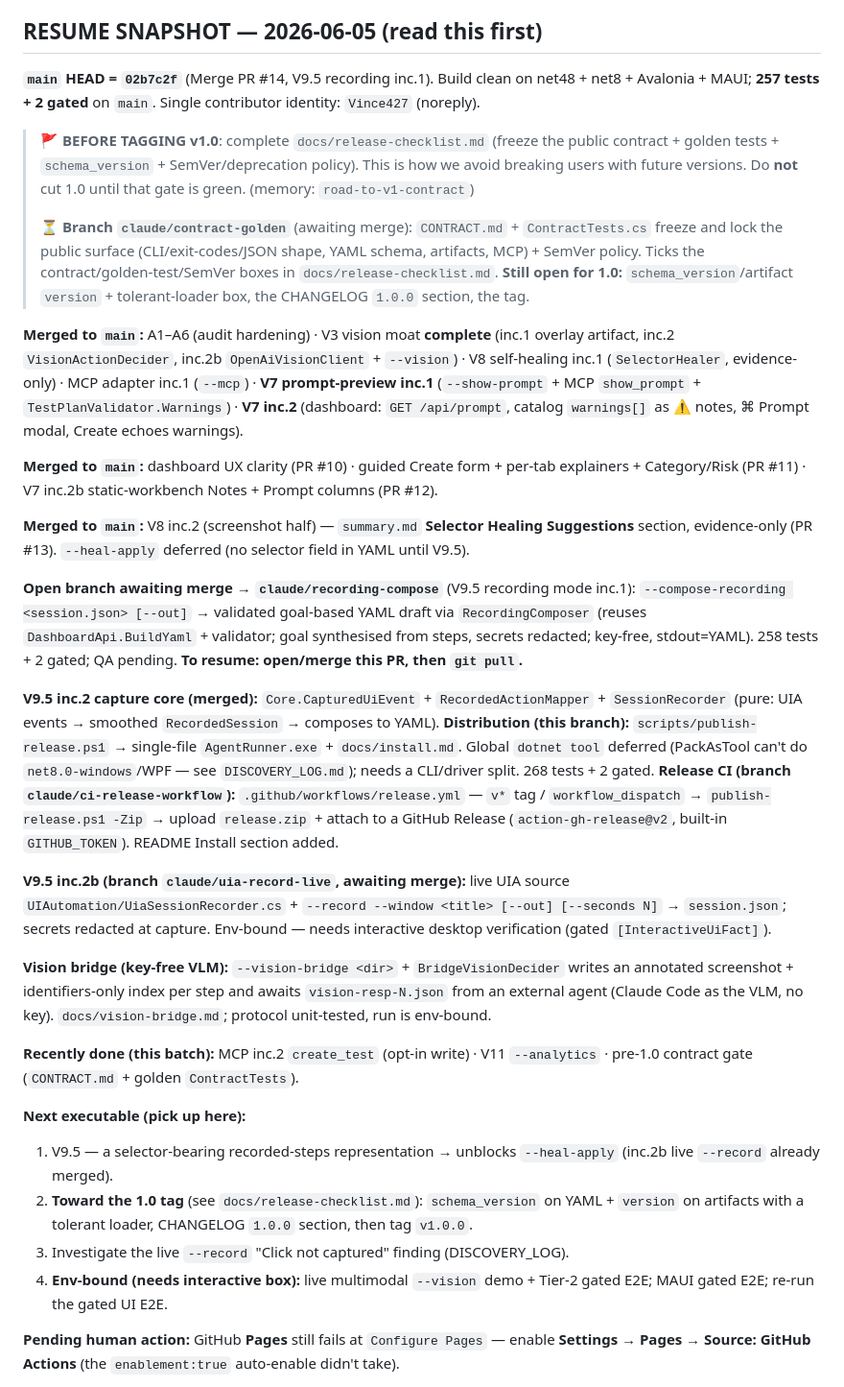
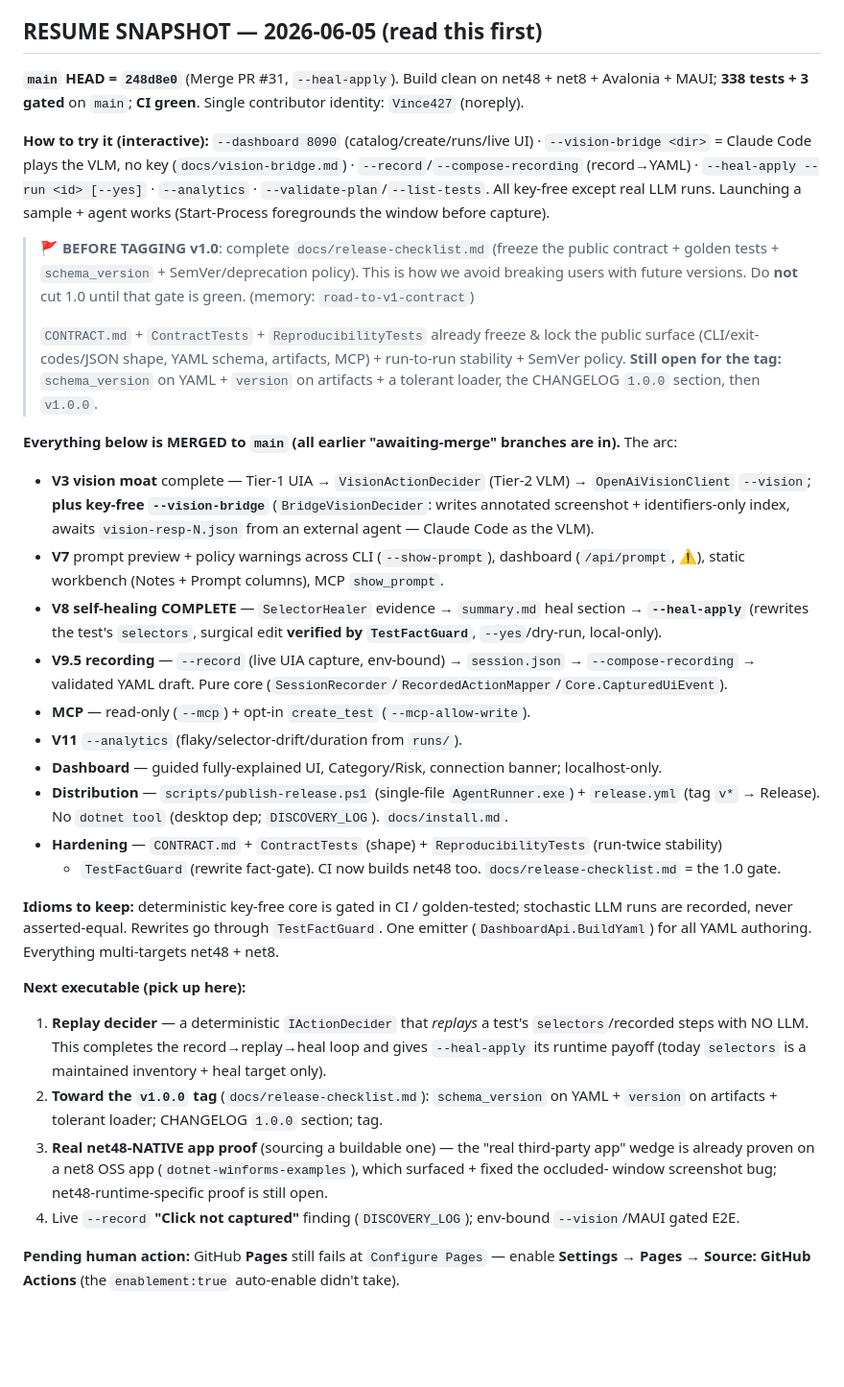
Before and after one commit to Vince427/dotnet-ai-test-agent, a Markdown page: .claude/plans/current.md, the part around the change. Shown at 96% size. Drawn GitHub-style; blank space fills up the shorter version.

Commit message:
docs(plan): refresh the resume snapshot to current state (main 248d8e0)
Consolidates the stale "awaiting-merge" branch notes (all merged) into one accurate
snapshot: HEAD 248d8e0, 338 tests + 3 gated, CI green; the full shipped arc (V3 vision +
--vision-bridge, V7, V8 self-healing incl. --heal-apply, V9.5 recording, MCP, V11,
distribution, CONTRACT/ContractTests/ReproducibilityTests/TestFactGuard, net48 CI); how to
try each surface; and the real next-executable list (replay decider, the v1.0.0 tag items,
a net48-native app proof). Keeps the session resumable.

Co-Authored-By: Claude Opus 4.8 (1M context) <noreply@anthropic.com>

```diff
--- a/.claude/plans/current.md
+++ b/.claude/plans/current.md
@@ -6,62 +6,55 @@ parallel work.
 
 ## RESUME SNAPSHOT — 2026-06-05 (read this first)
 
-**`main` HEAD = `02b7c2f`** (Merge PR #14, V9.5 recording inc.1). Build clean on net48 + net8 +
-Avalonia + MAUI; **257 tests + 2 gated** on `main`. Single contributor identity: `Vince427` (noreply).
+**`main` HEAD = `248d8e0`** (Merge PR #31, `--heal-apply`). Build clean on net48 + net8 + Avalonia +
+MAUI; **338 tests + 3 gated** on `main`; **CI green**. Single contributor identity: `Vince427` (noreply).
+
+**How to try it (interactive):** `--dashboard 8090` (catalog/create/runs/live UI) · `--vision-bridge <dir>`
+= Claude Code plays the VLM, no key (`docs/vision-bridge.md`) · `--record`/`--compose-recording` (record→YAML)
+· `--heal-apply --run <id> [--yes]` · `--analytics` · `--validate-plan`/`--list-tests`. All key-free except
+real LLM runs. Launching a sample + agent works (Start-Process foregrounds the window before capture).
 
 > 🚩 **BEFORE TAGGING v1.0**: complete `docs/release-checklist.md` (freeze the public contract +
 > golden tests + `schema_version` + SemVer/deprecation policy). This is how we avoid breaking users
 > with future versions. Do **not** cut 1.0 until that gate is green. (memory: `road-to-v1-contract`)
 >
-> ⏳ **Branch `claude/contract-golden`** (awaiting merge): `CONTRACT.md` + `ContractTests.cs` freeze and
-> lock the public surface (CLI/exit-codes/JSON shape, YAML schema, artifacts, MCP) + SemVer policy.
-> Ticks the contract/golden-test/SemVer boxes in `docs/release-checklist.md`. **Still open for 1.0:**
-> `schema_version`/artifact `version` + tolerant-loader box, the CHANGELOG `1.0.0` section, the tag.
+> `CONTRACT.md` + `ContractTests` + `ReproducibilityTests` already freeze & lock the public surface
+> (CLI/exit-codes/JSON shape, YAML schema, artifacts, MCP) + run-to-run stability + SemVer policy.
+> **Still open for the tag:** `schema_version` on YAML + `version` on artifacts + a tolerant loader,
+> the CHANGELOG `1.0.0` section, then `v1.0.0`.
 
-**Merged to `main`:** A1–A6 (audit hardening) · V3 vision moat **complete** (inc.1 overlay artifact,
-inc.2 `VisionActionDecider`, inc.2b `OpenAiVisionClient` + `--vision`) · V8 self-healing inc.1
-(`SelectorHealer`, evidence-only) · MCP adapter inc.1 (`--mcp`) · **V7 prompt-preview inc.1**
-(`--show-prompt` + MCP `show_prompt` + `TestPlanValidator.Warnings`) · **V7 inc.2** (dashboard:
-`GET /api/prompt`, catalog `warnings[]` as ⚠ notes, ⌘ Prompt modal, Create echoes warnings).
+**Everything below is MERGED to `main` (all earlier "awaiting-merge" branches are in).** The arc:
+- **V3 vision moat** complete — Tier-1 UIA → `VisionActionDecider` (Tier-2 VLM) → `OpenAiVisionClient`
+  `--vision`; **plus key-free `--vision-bridge`** (`BridgeVisionDecider`: writes annotated screenshot +
+  identifiers-only index, awaits `vision-resp-N.json` from an external agent — Claude Code as the VLM).
+- **V7** prompt preview + policy warnings across CLI (`--show-prompt`), dashboard (`/api/prompt`, ⚠),
+  static workbench (Notes + Prompt columns), MCP `show_prompt`.
+- **V8 self-healing COMPLETE** — `SelectorHealer` evidence → `summary.md` heal section → **`--heal-apply`**
+  (rewrites the test's `selectors`, surgical edit **verified by `TestFactGuard`**, `--yes`/dry-run, local-only).
+- **V9.5 recording** — `--record` (live UIA capture, env-bound) → `session.json` → `--compose-recording`
+  → validated YAML draft. Pure core (`SessionRecorder`/`RecordedActionMapper`/`Core.CapturedUiEvent`).
+- **MCP** — read-only (`--mcp`) + opt-in `create_test` (`--mcp-allow-write`).
+- **V11** `--analytics` (flaky/selector-drift/duration from `runs/`).
+- **Dashboard** — guided fully-explained UI, Category/Risk, connection banner; localhost-only.
+- **Distribution** — `scripts/publish-release.ps1` (single-file `AgentRunner.exe`) + `release.yml` (tag
+  `v*` → Release). No `dotnet tool` (desktop dep; `DISCOVERY_LOG`). `docs/install.md`.
+- **Hardening** — `CONTRACT.md` + `ContractTests` (shape) + `ReproducibilityTests` (run-twice stability)
+  + `TestFactGuard` (rewrite fact-gate). CI now builds net48 too. `docs/release-checklist.md` = the 1.0 gate.
 
-**Merged to `main`:** dashboard UX clarity (PR #10) · guided Create form + per-tab explainers +
-Category/Risk (PR #11) · V7 inc.2b static-workbench Notes + Prompt columns (PR #12).
-
-**Merged to `main`:** V8 inc.2 (screenshot half) — `summary.md` **Selector Healing Suggestions**
-section, evidence-only (PR #13). `--heal-apply` deferred (no selector field in YAML until V9.5).
-
-**Open branch awaiting merge → `claude/recording-compose`** (V9.5 recording mode inc.1):
-`--compose-recording <session.json> [--out]` → validated goal-based YAML draft via `RecordingComposer`
-(reuses `DashboardApi.BuildYaml` + validator; goal synthesised from steps, secrets redacted; key-free,
-stdout=YAML). 258 tests + 2 gated; QA pending. **To resume: open/merge this PR, then `git pull`.**
-
-**V9.5 inc.2 capture core (merged):** `Core.CapturedUiEvent` + `RecordedActionMapper` +
-`SessionRecorder` (pure: UIA events → smoothed `RecordedSession` → composes to YAML).
-**Distribution (this branch):** `scripts/publish-release.ps1` → single-file `AgentRunner.exe` +
-`docs/install.md`. Global `dotnet tool` deferred (PackAsTool can't do `net8.0-windows`/WPF — see
-`DISCOVERY_LOG.md`); needs a CLI/driver split. 268 tests + 2 gated.
-**Release CI (branch `claude/ci-release-workflow`):** `.github/workflows/release.yml` — `v*` tag /
-`workflow_dispatch` → `publish-release.ps1 -Zip` → upload `release.zip` + attach to a GitHub Release
-(`action-gh-release@v2`, built-in `GITHUB_TOKEN`). README Install section added.
-
-**V9.5 inc.2b (branch `claude/uia-record-live`, awaiting merge):** live UIA source
-`UIAutomation/UiaSessionRecorder.cs` + `--record --window <title> [--out] [--seconds N]` → `session.json`;
-secrets redacted at capture. Env-bound — needs interactive desktop verification (gated `[InteractiveUiFact]`).
-
-**Vision bridge (key-free VLM):** `--vision-bridge <dir>` + `BridgeVisionDecider` writes an annotated
-screenshot + identifiers-only index per step and awaits `vision-resp-N.json` from an external agent
-(Claude Code as the VLM, no key). `docs/vision-bridge.md`; protocol unit-tested, run is env-bound.
-
-**Recently done (this batch):** MCP inc.2 `create_test` (opt-in write) · V11 `--analytics` · pre-1.0
-contract gate (`CONTRACT.md` + golden `ContractTests`).
+**Idioms to keep:** deterministic key-free core is gated in CI / golden-tested; stochastic LLM runs are
+recorded, never asserted-equal. Rewrites go through `TestFactGuard`. One emitter (`DashboardApi.BuildYaml`)
+for all YAML authoring. Everything multi-targets net48 + net8.
 
 **Next executable (pick up here):**
-1. V9.5 — a selector-bearing recorded-steps representation → unblocks `--heal-apply` (inc.2b live
-   `--record` already merged).
-2. **Toward the 1.0 tag** (see `docs/release-checklist.md`): `schema_version` on YAML + `version` on
-   artifacts with a tolerant loader, CHANGELOG `1.0.0` section, then tag `v1.0.0`.
-3. Investigate the live `--record` "Click not captured" finding (DISCOVERY_LOG).
-4. **Env-bound (needs interactive box):** live multimodal `--vision` demo + Tier-2 gated E2E; MAUI gated E2E; re-run the gated UI E2E.
+1. **Replay decider** — a deterministic `IActionDecider` that *replays* a test's `selectors`/recorded
+   steps with NO LLM. This completes the record→replay→heal loop and gives `--heal-apply` its runtime
+   payoff (today `selectors` is a maintained inventory + heal target only).
+2. **Toward the `v1.0.0` tag** (`docs/release-checklist.md`): `schema_version` on YAML + `version` on
+   artifacts + tolerant loader; CHANGELOG `1.0.0` section; tag.
+3. **Real net48-NATIVE app proof** (sourcing a buildable one) — the "real third-party app" wedge is
+   already proven on a net8 OSS app (`dotnet-winforms-examples`), which surfaced + fixed the occluded-
+   window screenshot bug; net48-runtime-specific proof is still open.
+4. Live `--record` **"Click not captured"** finding (`DISCOVERY_LOG`); env-bound `--vision`/MAUI gated E2E.
 
 **Pending human action:** GitHub **Pages** still fails at `Configure Pages` — enable
 **Settings → Pages → Source: GitHub Actions** (the `enablement:true` auto-enable didn't take).
```
